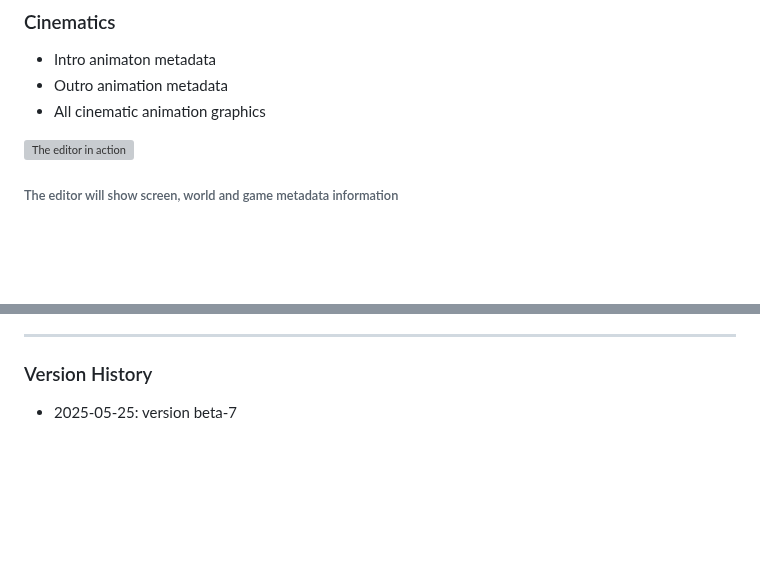
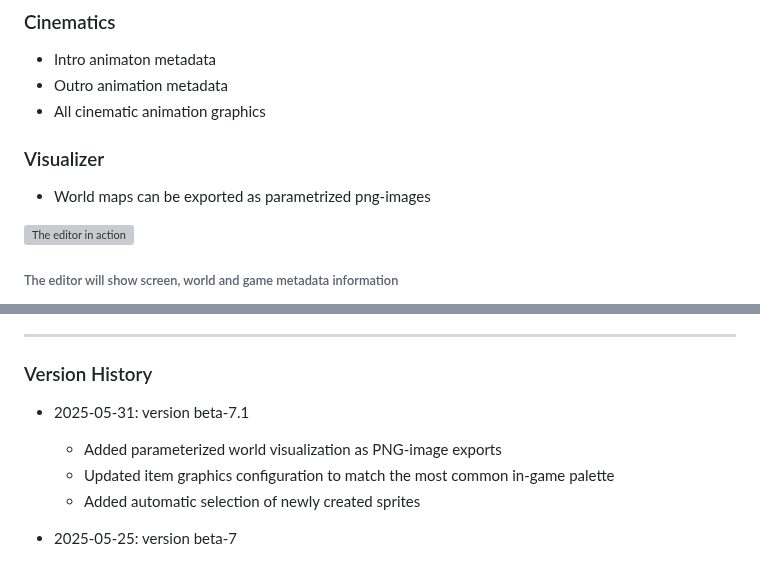
Before and after one commit to kaimitai/faxedit, a Markdown page: readme.md, 2 parts joined by grey strips. Drawn GitHub-style; blank space fills up the shorter version; grey boxes are pictures that could not be loaded.

Commit message:
Prepare docs for release beta-7.1, while adding explicit script item id to gfx id mapping and a new door-randomizer flag for future use

```diff
--- a/readme.md
+++ b/readme.md
@@ -49,6 +49,9 @@ The following data is editable:
 * Outro animation metadata
 * All cinematic animation graphics
 
+### Visualizer
+* World maps can be exported as parametrized png-images
+
 ![The editor in action](./docs/img/eoe_presentation.png)
 ###### The editor will show screen, world and game metadata information
 The editor can save your project as a patched NES ROM file or as an IPS patch. We also support our own XML format, which allows users to more easily compare file versions, use version control systems to track file history, and collaborate on projects.
@@ -85,6 +88,12 @@ If you use a configuration file override (eoe_config_override.xml) this should u
 <hr>
 
 ### Version History
+
+* 2025-05-31: version beta-7.1
+
+  * Added parameterized world visualization as PNG-image exports
+  * Updated item graphics configuration to match the most common in-game palette
+  * Added automatic selection of newly created sprites
 
 * 2025-05-25: version beta-7
 
```
Also changed, not shown: docs/doc.md (+72 -1 lines), docs/img/win_project_control.png, docs/img/win_world_visualizer.png (added), 3 other files.
